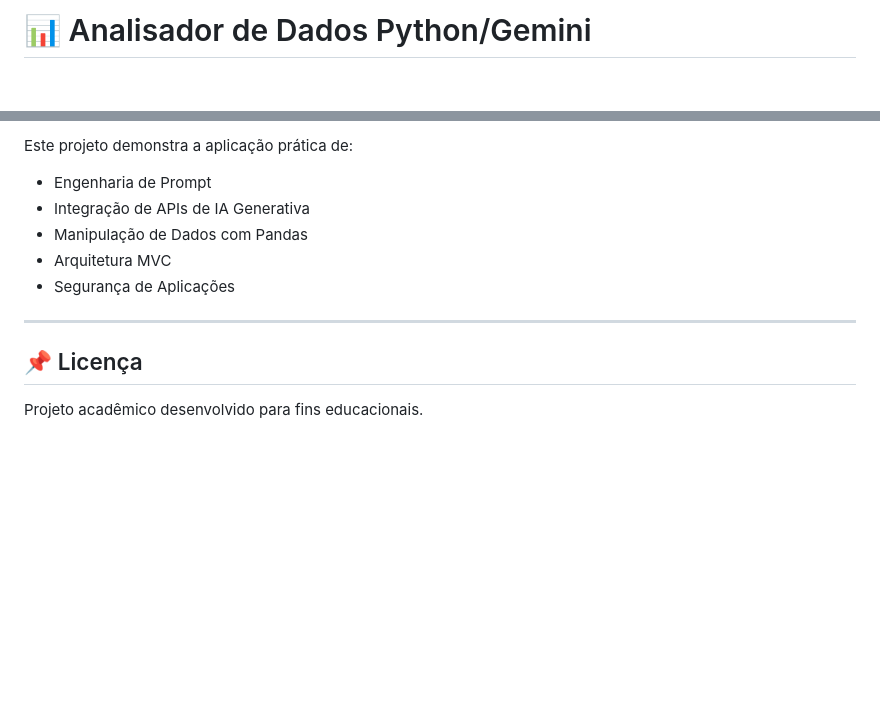
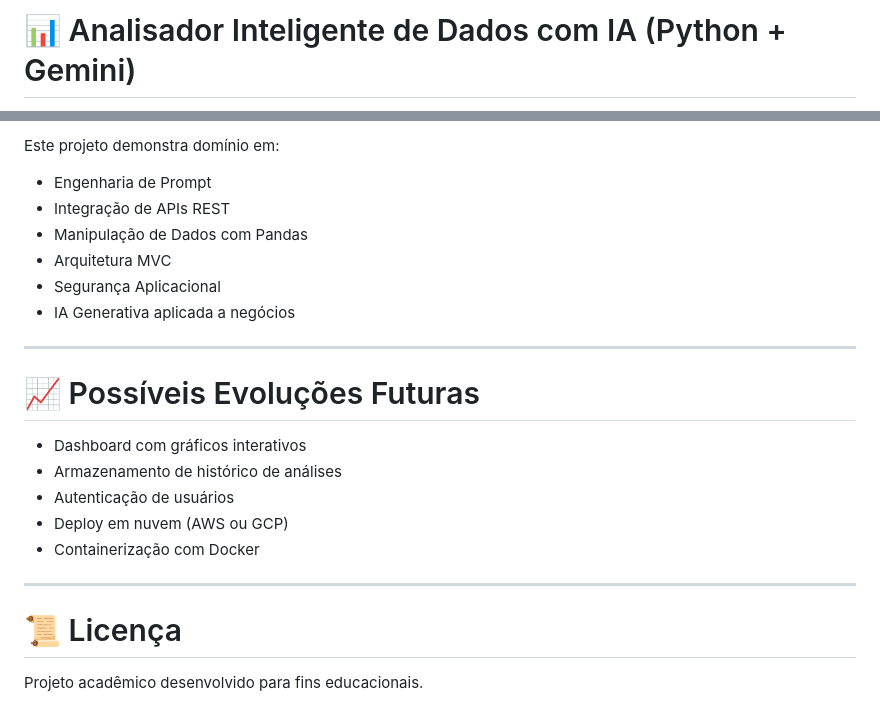
Before and after one commit to josecarlosjccf/tcc-jose, a Markdown page: README.md, 2 parts joined by grey strips. GitHub-like rendering; blank space fills up the shorter version.

```diff
--- a/README.md
+++ b/README.md
@@ -1,2 +1,2 @@
-# 📊 Analisador de Dados Python/Gemini
+# 📊 Analisador Inteligente de Dados com IA (Python + Gemini)
 
@@ -179,14 +195,25 @@ O sistema exibirá um relatório estruturado contendo:
 
-Este projeto demonstra a aplicação prática de:
+Este projeto demonstra domínio em:
 
 - Engenharia de Prompt
-- Integração de APIs de IA Generativa
+- Integração de APIs REST
 - Manipulação de Dados com Pandas
 - Arquitetura MVC
-- Segurança de Aplicações
+- Segurança Aplicacional
+- IA Generativa aplicada a negócios
 
 ---
 
-## 📌 Licença
+# 📈 Possíveis Evoluções Futuras
+
+- Dashboard com gráficos interativos
+- Armazenamento de histórico de análises
+- Autenticação de usuários
+- Deploy em nuvem (AWS ou GCP)
+- Containerização com Docker
+
+---
+
+# 📜 Licença
 
 Projeto acadêmico desenvolvido para fins educacionais.
```
Also changed, not shown: other parts of README.md (+99 -83 lines).
